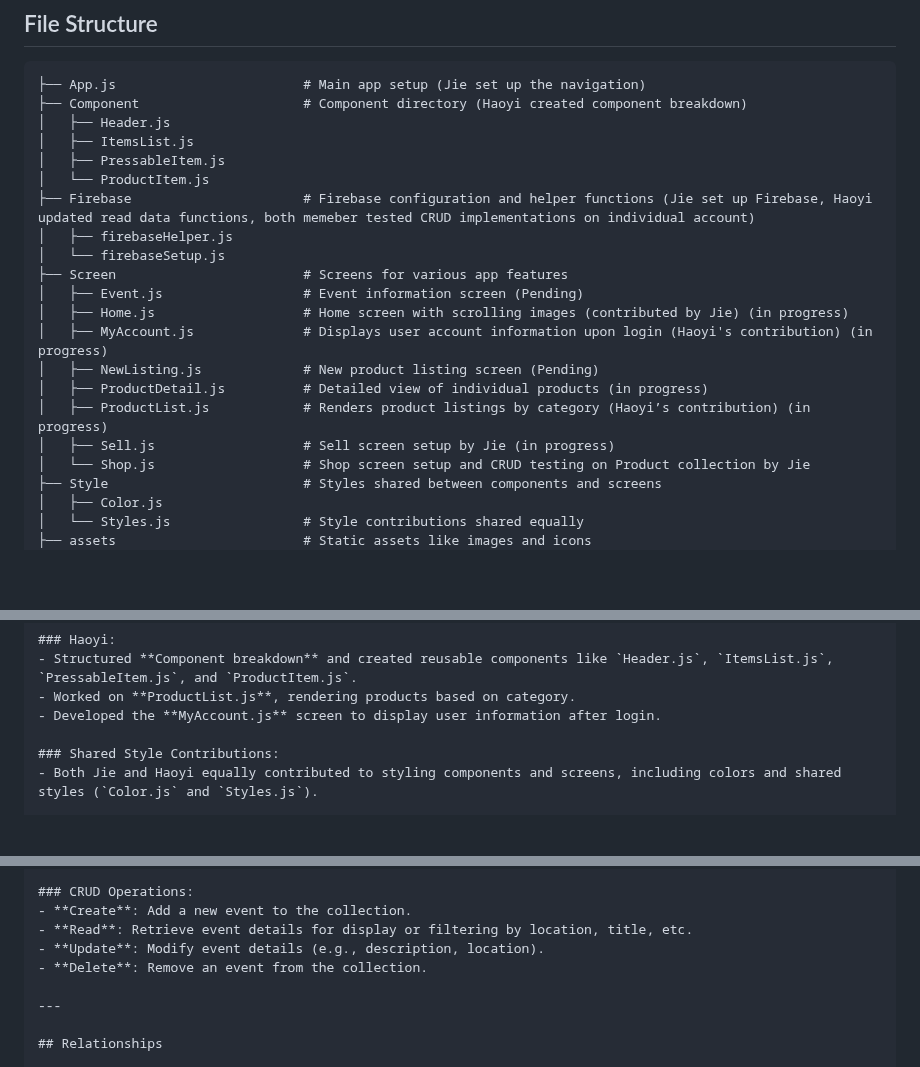
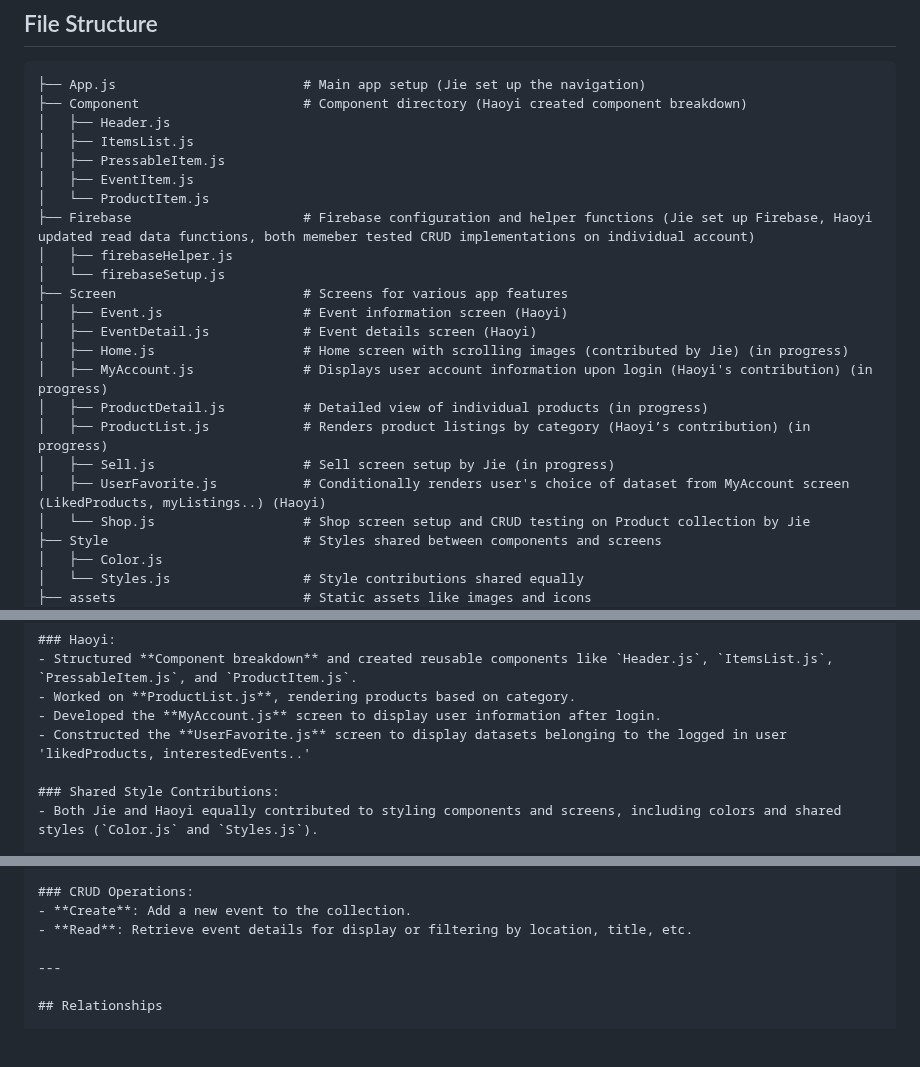
Before and after one commit to sceptico/5520FinalProject, a Markdown page: README.md, 3 parts joined by grey strips. GitHub-like rendering; blank space fills up the shorter version.

```diff
--- a/README.md
+++ b/README.md
@@ -16,18 +16,20 @@ This project is a marketplace application designed for buying and selling golf e
 │   ├── Header.js
 │   ├── ItemsList.js
 │   ├── PressableItem.js
+│   ├── EventItem.js
 │   └── ProductItem.js
 ├── Firebase                      # Firebase configuration and helper functions (Jie set up Firebase, Haoyi updated read data functions, both memeber tested CRUD implementations on individual account)
 │   ├── firebaseHelper.js
 │   └── firebaseSetup.js
 ├── Screen                        # Screens for various app features
-│   ├── Event.js                  # Event information screen (Pending)
+│   ├── Event.js                  # Event information screen (Haoyi)
+│   ├── EventDetail.js            # Event details screen (Haoyi)
 │   ├── Home.js                   # Home screen with scrolling images (contributed by Jie) (in progress)
 │   ├── MyAccount.js              # Displays user account information upon login (Haoyi's contribution) (in progress)
-│   ├── NewListing.js             # New product listing screen (Pending)
 │   ├── ProductDetail.js          # Detailed view of individual products (in progress)
 │   ├── ProductList.js            # Renders product listings by category (Haoyi’s contribution) (in progress)
 │   ├── Sell.js                   # Sell screen setup by Jie (in progress)
+│   ├── UserFavorite.js           # Conditionally renders user's choice of dataset from MyAccount screen (LikedProducts, myListings..) (Haoyi)
 │   └── Shop.js                   # Shop screen setup and CRUD testing on Product collection by Jie
 ├── Style                         # Styles shared between components and screens
 │   ├── Color.js
@@ -71,6 +73,7 @@ This project is a marketplace application designed for buying and selling golf e
 - Structured **Component breakdown** and created reusable components like `Header.js`, `ItemsList.js`, `PressableItem.js`, and `ProductItem.js`.
 - Worked on **ProductList.js**, rendering products based on category.
 - Developed the **MyAccount.js** screen to display user information after login.
+- Constructed the **UserFavorite.js** screen to display datasets belonging to the logged in user 'likedProducts, interestedEvents..'
 
 ### Shared Style Contributions:
 - Both Jie and Haoyi equally contributed to styling components and screens, including colors and shared styles (`Color.js` and `Styles.js`).
@@ -133,8 +136,6 @@ This project is a marketplace application designed for buying and selling golf e
 ### CRUD Operations:
 - **Create**: Add a new event to the collection.
 - **Read**: Retrieve event details for display or filtering by location, title, etc.
-- **Update**: Modify event details (e.g., description, location).
-- **Delete**: Remove an event from the collection.
 
 ---
 
```
